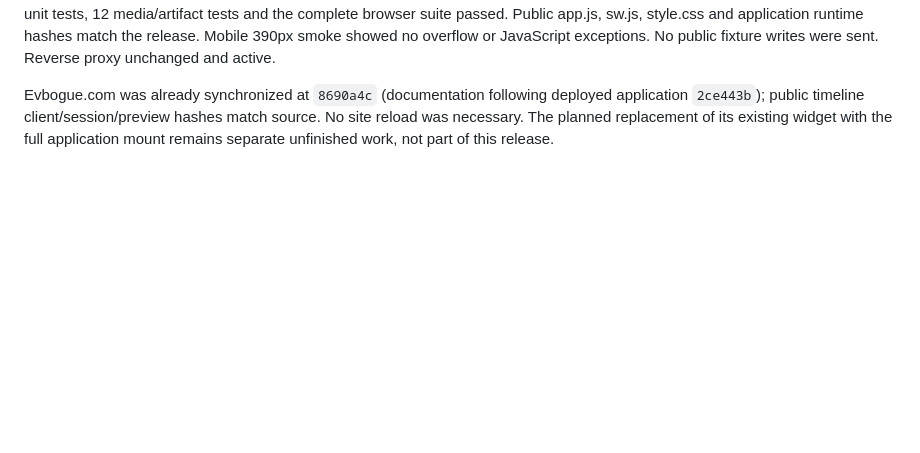
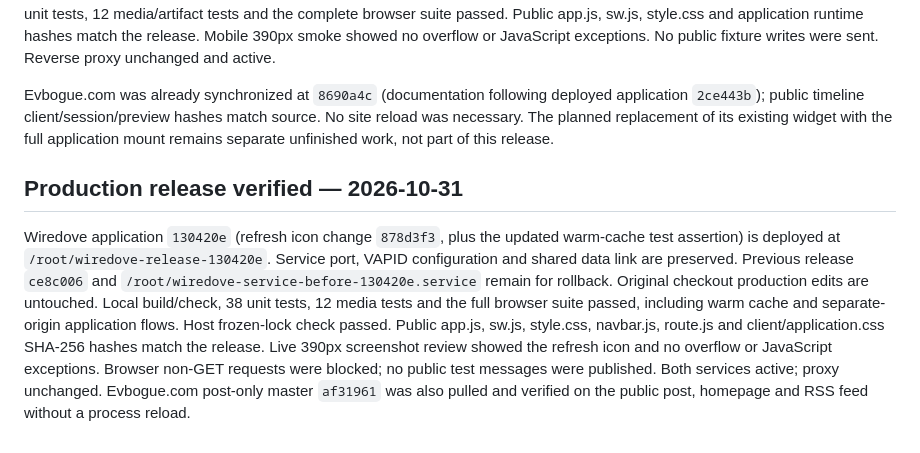
Before and after one commit to evbogue/wiredove, a Markdown page: AGENTS.md, the part around the change. Rendered like a GitHub page; blank space fills up the shorter version.

Commit message:
Record verified refresh icon production release

```diff
--- a/AGENTS.md
+++ b/AGENTS.md
@@ -267,3 +267,19 @@ Evbogue.com was already synchronized at `8690a4c` (documentation following deplo
 application `2ce443b`); public timeline client/session/preview hashes match source.
 No site reload was necessary. The planned replacement of its existing widget with
 the full application mount remains separate unfinished work, not part of this release.
+
+## Production release verified — 2026-10-31
+
+Wiredove application `130420e` (refresh icon change `878d3f3`, plus the updated
+warm-cache test assertion) is deployed at `/root/wiredove-release-130420e`.
+Service port, VAPID configuration and shared data link are preserved. Previous
+release `ce8c006` and `/root/wiredove-service-before-130420e.service` remain for
+rollback. Original checkout production edits are untouched. Local build/check,
+38 unit tests, 12 media tests and the full browser suite passed, including warm
+cache and separate-origin application flows. Host frozen-lock check passed.
+Public app.js, sw.js, style.css, navbar.js, route.js and client/application.css
+SHA-256 hashes match the release. Live 390px screenshot review showed the refresh
+icon and no overflow or JavaScript exceptions. Browser non-GET requests were
+blocked; no public test messages were published. Both services active; proxy
+unchanged. Evbogue.com post-only master `af31961` was also pulled and verified on
+the public post, homepage and RSS feed without a process reload.
```
